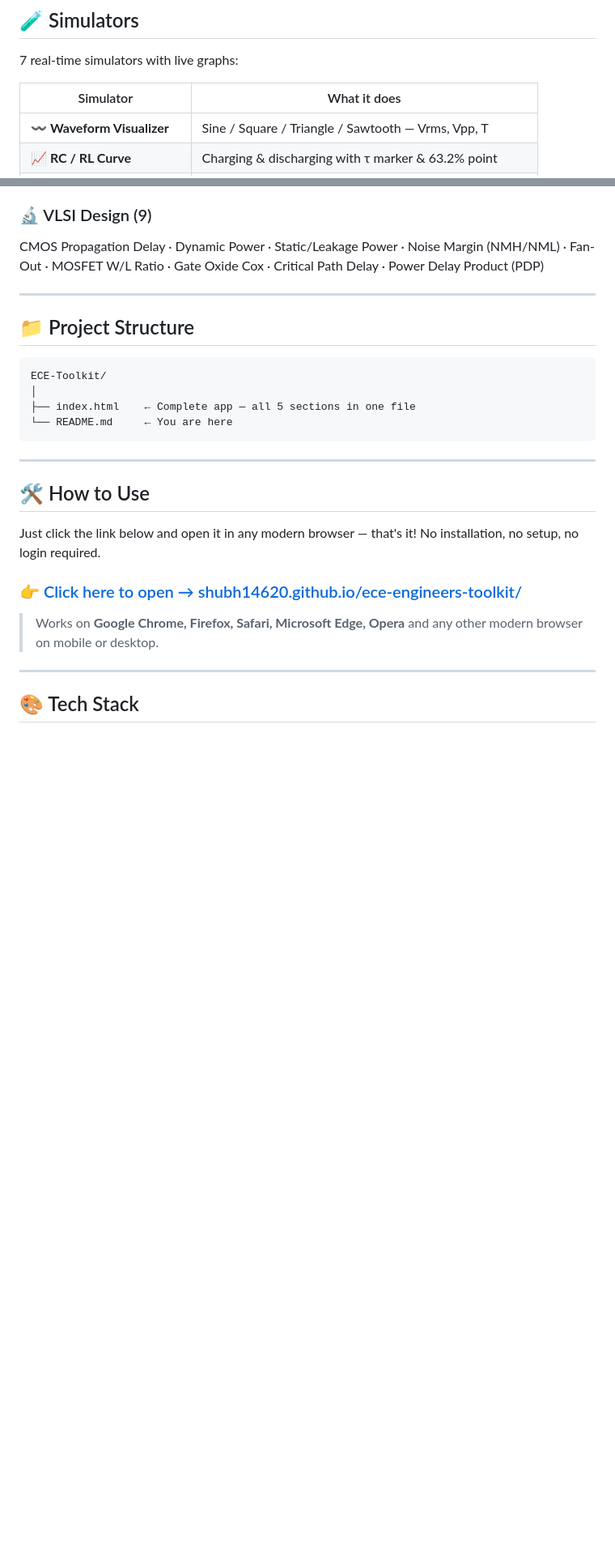
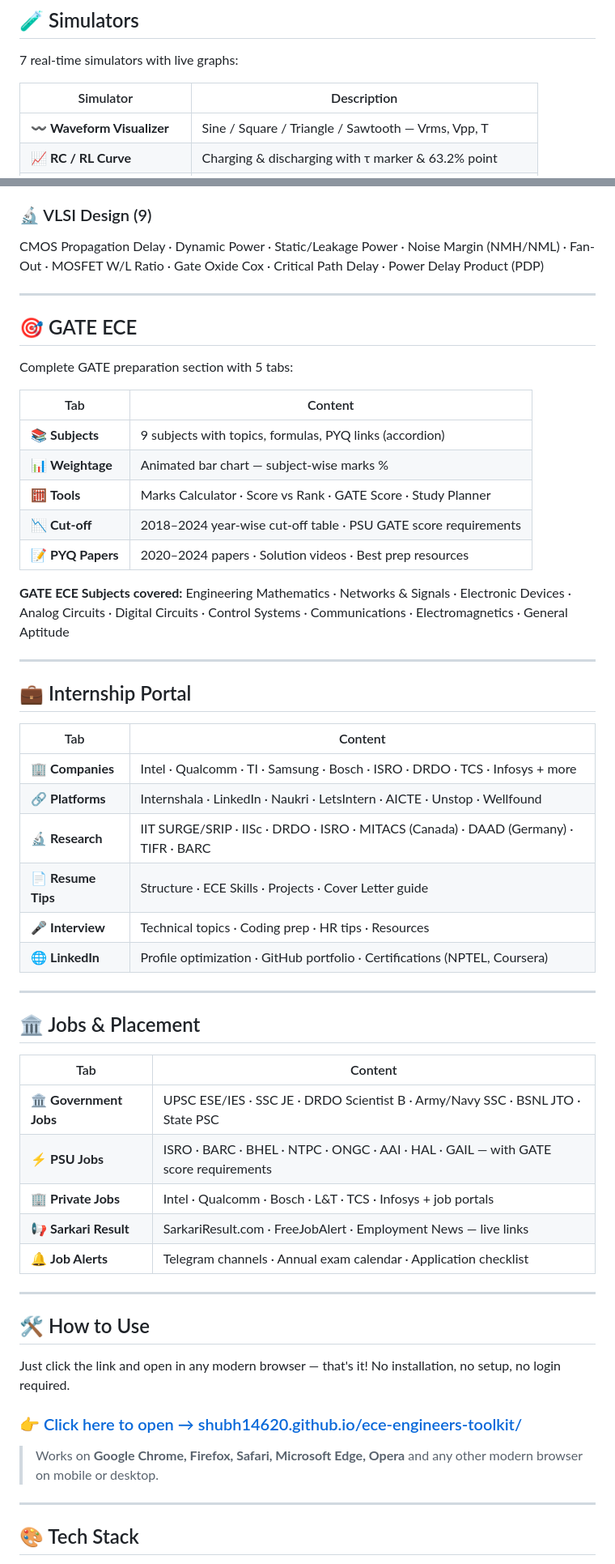
Before and after one commit to shubh14620/ece-engineers-toolkit, a Markdown page: README.md, 2 parts joined by grey strips. Shown at 81% size. Drawn GitHub-style; blank space fills up the shorter version.

````diff
--- a/README.md
+++ b/README.md
@@ -118,7 +124,7 @@
 
 7 real-time simulators with live graphs:
 
-| Simulator | What it does |
+| Simulator | Description |
 |---|---|
 | **〰️ Waveform Visualizer** | Sine / Square / Triangle / Sawtooth — Vrms, Vpp, T |
 | **📈 RC / RL Curve** | Charging & discharging with τ marker & 63.2% point |
@@ -158,20 +164,50 @@ CMOS Propagation Delay · Dynamic Power · Static/Leakage Power · Noise Margin
 
 ---
 
-## 📁 Project Structure
+## 🎯 GATE ECE
 
-```
-ECE-Toolkit/
-│
-├── index.html    ← Complete app — all 5 sections in one file
-└── README.md     ← You are here
-```
+Complete GATE preparation section with 5 tabs:
+
+| Tab | Content |
+|---|---|
+| 📚 **Subjects** | 9 subjects with topics, formulas, PYQ links (accordion) |
+| 📊 **Weightage** | Animated bar chart — subject-wise marks % |
+| 🧮 **Tools** | Marks Calculator · Score vs Rank · GATE Score · Study Planner |
+| 📉 **Cut-off** | 2018–2024 year-wise cut-off table · PSU GATE score requirements |
+| 📝 **PYQ Papers** | 2020–2024 papers · Solution videos · Best prep resources |
+
+**GATE ECE Subjects covered:** Engineering Mathematics · Networks & Signals · Electronic Devices · Analog Circuits · Digital Circuits · Control Systems · Communications · Electromagnetics · General Aptitude
+
+---
+
+## 💼 Internship Portal
+
+| Tab | Content |
+|---|---|
+| 🏢 **Companies** | Intel · Qualcomm · TI · Samsung · Bosch · ISRO · DRDO · TCS · Infosys + more |
+| 🔗 **Platforms** | Internshala · LinkedIn · Naukri · LetsIntern · AICTE · Unstop · Wellfound |
+| 🔬 **Research** | IIT SURGE/SRIP · IISc · DRDO · ISRO · MITACS (Canada) · DAAD (Germany) · TIFR · BARC |
+| 📄 **Resume Tips** | Structure · ECE Skills · Projects · Cover Letter guide |
+| 🎤 **Interview** | Technical topics · Coding prep · HR tips · Resources |
+| 🌐 **LinkedIn** | Profile optimization · GitHub portfolio · Certifications (NPTEL, Coursera) |
+
+---
+
+## 🏛️ Jobs & Placement
+
+| Tab | Content |
+|---|---|
+| 🏛️ **Government Jobs** | UPSC ESE/IES · SSC JE · DRDO Scientist B · Army/Navy SSC · BSNL JTO · State PSC |
+| ⚡ **PSU Jobs** | ISRO · BARC · BHEL · NTPC · ONGC · AAI · HAL · GAIL — with GATE score requirements |
+| 🏢 **Private Jobs** | Intel · Qualcomm · Bosch · L&T · TCS · Infosys + job portals |
+| 📢 **Sarkari Result** | SarkariResult.com · FreeJobAlert · Employment News — live links |
+| 🔔 **Job Alerts** | Telegram channels · Annual exam calendar · Application checklist |
 
 ---
 
 ## 🛠️ How to Use
 
-Just click the link below and open it in any modern browser — that's it! No installation, no setup, no login required.
+Just click the link and open in any modern browser — that's it! No installation, no setup, no login required.
 
 ### 👉 [Click here to open → shubh14620.github.io/ece-engineers-toolkit/](https://shubh14620.github.io/ece-engineers-toolkit/)
 
````
Also changed, not shown: other parts of README.md (+38 -21 lines).
